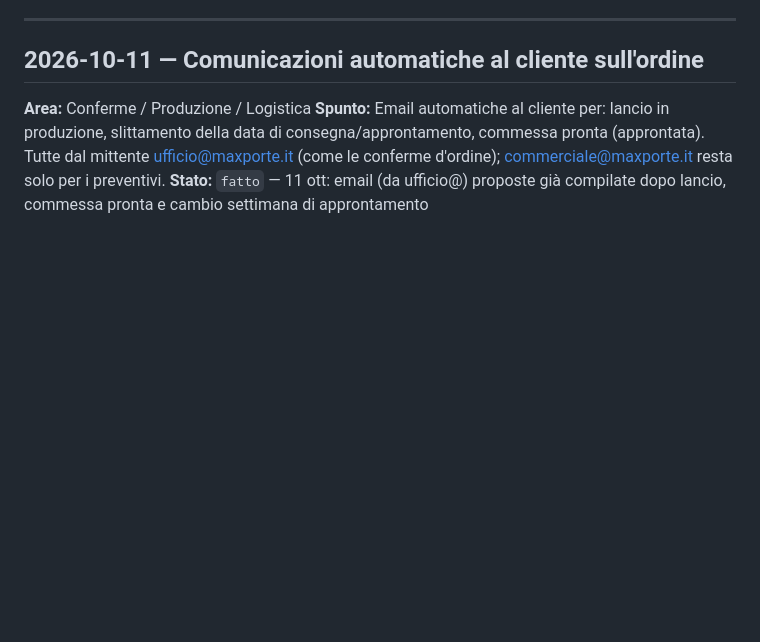
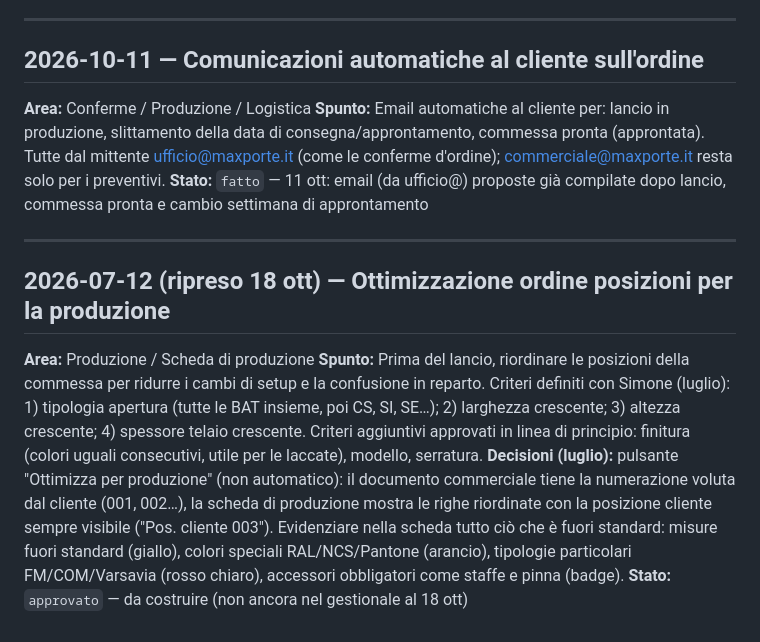
Before and after one commit to aecsterion/gestionale-maxporte, a Markdown page: spunti.md, the part around the change. Rendered like a GitHub page; blank space fills up the shorter version.

Commit message:
spunti: ottimizzazione ordine posizioni per la produzione (criteri decisi a luglio)
Co-Authored-By: Claude Opus 5.5 <noreply@anthropic.com>
Claude-Session: https://claude.ai/code/session_017soqaUDUYXdNLDNSrP9DES

```diff
--- a/spunti.md
+++ b/spunti.md
@@ -151,3 +151,11 @@ Formato: `## data — titolo`, **Area**, **Spunto**, **Stato** (`da valutare` /
 **Area:** Conferme / Produzione / Logistica
 **Spunto:** Email automatiche al cliente per: lancio in produzione, slittamento della data di consegna/approntamento, commessa pronta (approntata). Tutte dal mittente ufficio@maxporte.it (come le conferme d'ordine); commerciale@maxporte.it resta solo per i preventivi.
 **Stato:** `fatto` — 11 ott: email (da ufficio@) proposte già compilate dopo lancio, commessa pronta e cambio settimana di approntamento
+
+---
+
+## 2026-07-12 (ripreso 18 ott) — Ottimizzazione ordine posizioni per la produzione
+**Area:** Produzione / Scheda di produzione
+**Spunto:** Prima del lancio, riordinare le posizioni della commessa per ridurre i cambi di setup e la confusione in reparto. Criteri definiti con Simone (luglio): 1) tipologia apertura (tutte le BAT insieme, poi CS, SI, SE…); 2) larghezza crescente; 3) altezza crescente; 4) spessore telaio crescente. Criteri aggiuntivi approvati in linea di principio: finitura (colori uguali consecutivi, utile per le laccate), modello, serratura.
+**Decisioni (luglio):** pulsante "Ottimizza per produzione" (non automatico): il documento commerciale tiene la numerazione voluta dal cliente (001, 002…), la scheda di produzione mostra le righe riordinate con la posizione cliente sempre visibile ("Pos. cliente 003"). Evidenziare nella scheda tutto ciò che è fuori standard: misure fuori standard (giallo), colori speciali RAL/NCS/Pantone (arancio), tipologie particolari FM/COM/Varsavia (rosso chiaro), accessori obbligatori come staffe e pinna (badge).
+**Stato:** `approvato` — da costruire (non ancora nel gestionale al 18 ott)
```
